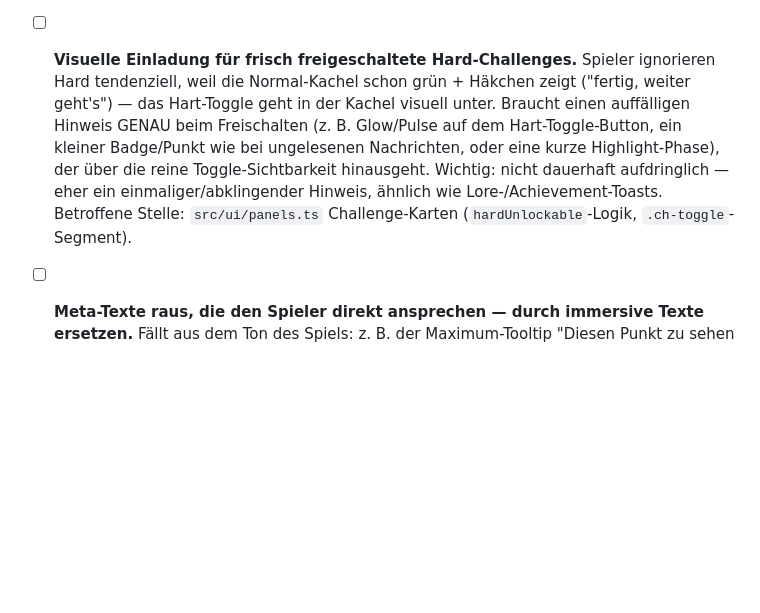
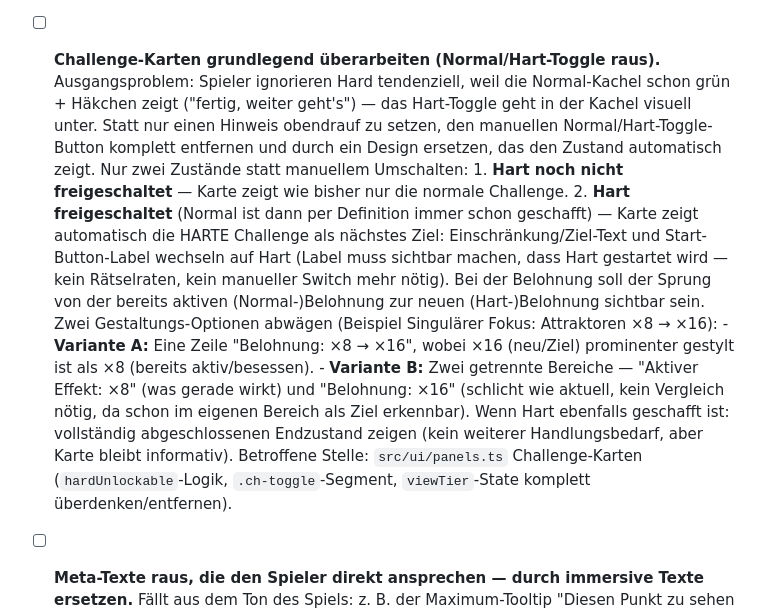
Before and after one commit to danielzaiser91/stardust-to-singularity, a Markdown page: todo.md, the part around the change. Rendered like a GitHub page; blank space fills up the shorter version.

Commit message:
Expand challenge-card todo: drop manual Normal/Hard toggle entirely
Replaces the earlier "add a visual cue" idea with a fuller redesign: card shows
Normal or Hard automatically based on unlock state, no manual switch. Captures
both reward-display options the user proposed (inline old->new vs. separate
active-effect/reward sections) to decide between tomorrow.

```diff
--- a/todo.md
+++ b/todo.md
@@ -37,14 +37,28 @@
         `nova.hexReTip`, `nova.hexReTipFe`, `nova.hexDarkTip`, `nova.hexDarks` in
         `src/i18n/de.ts` + `en.ts`.
 
-- [ ] **Visuelle Einladung für frisch freigeschaltete Hard-Challenges.** Spieler ignorieren Hard
-      tendenziell, weil die Normal-Kachel schon grün + Häkchen zeigt ("fertig, weiter geht's") —
-      das Hart-Toggle geht in der Kachel visuell unter. Braucht einen auffälligen Hinweis GENAU
-      beim Freischalten (z. B. Glow/Pulse auf dem Hart-Toggle-Button, ein kleiner Badge/Punkt
-      wie bei ungelesenen Nachrichten, oder eine kurze Highlight-Phase), der über die reine
-      Toggle-Sichtbarkeit hinausgeht. Wichtig: nicht dauerhaft aufdringlich — eher ein
-      einmaliger/abklingender Hinweis, ähnlich wie Lore-/Achievement-Toasts. Betroffene Stelle:
-      `src/ui/panels.ts` Challenge-Karten (`hardUnlockable`-Logik, `.ch-toggle`-Segment).
+- [ ] **Challenge-Karten grundlegend überarbeiten (Normal/Hart-Toggle raus).** Ausgangsproblem:
+      Spieler ignorieren Hard tendenziell, weil die Normal-Kachel schon grün + Häkchen zeigt
+      ("fertig, weiter geht's") — das Hart-Toggle geht in der Kachel visuell unter. Statt nur
+      einen Hinweis obendrauf zu setzen, den manuellen Normal/Hart-Toggle-Button komplett
+      entfernen und durch ein Design ersetzen, das den Zustand automatisch zeigt. Nur zwei
+      Zustände statt manuellem Umschalten:
+      1. **Hart noch nicht freigeschaltet** — Karte zeigt wie bisher nur die normale Challenge.
+      2. **Hart freigeschaltet** (Normal ist dann per Definition immer schon geschafft) — Karte
+         zeigt automatisch die HARTE Challenge als nächstes Ziel: Einschränkung/Ziel-Text und
+         Start-Button-Label wechseln auf Hart (Label muss sichtbar machen, dass Hart gestartet
+         wird — kein Rätselraten, kein manueller Switch mehr nötig). Bei der Belohnung soll der
+         Sprung von der bereits aktiven (Normal-)Belohnung zur neuen (Hart-)Belohnung sichtbar
+         sein. Zwei Gestaltungs-Optionen abwägen (Beispiel Singulärer Fokus: Attraktoren ×8 → ×16):
+         - **Variante A:** Eine Zeile "Belohnung: ×8 → ×16", wobei ×16 (neu/Ziel) prominenter
+           gestylt ist als ×8 (bereits aktiv/besessen).
+         - **Variante B:** Zwei getrennte Bereiche — "Aktiver Effekt: ×8" (was gerade wirkt) und
+           "Belohnung: ×16" (schlicht wie aktuell, kein Vergleich nötig, da schon im eigenen
+           Bereich als Ziel erkennbar).
+      Wenn Hart ebenfalls geschafft ist: vollständig abgeschlossenen Endzustand zeigen (kein
+      weiterer Handlungsbedarf, aber Karte bleibt informativ). Betroffene Stelle:
+      `src/ui/panels.ts` Challenge-Karten (`hardUnlockable`-Logik, `.ch-toggle`-Segment,
+      `viewTier`-State komplett überdenken/entfernen).
 
 - [ ] **Meta-Texte raus, die den Spieler direkt ansprechen — durch immersive Texte ersetzen.**
       Fällt aus dem Ton des Spiels: z. B. der Maximum-Tooltip "Diesen Punkt zu sehen ist selten:
```
